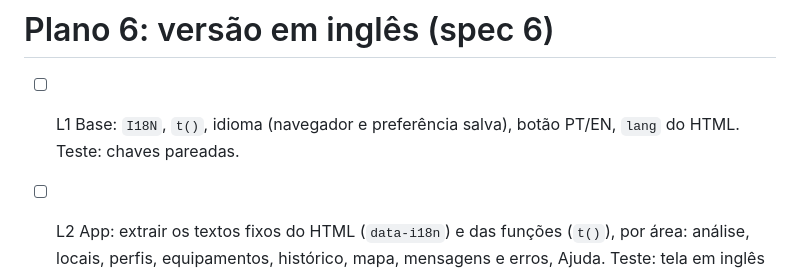
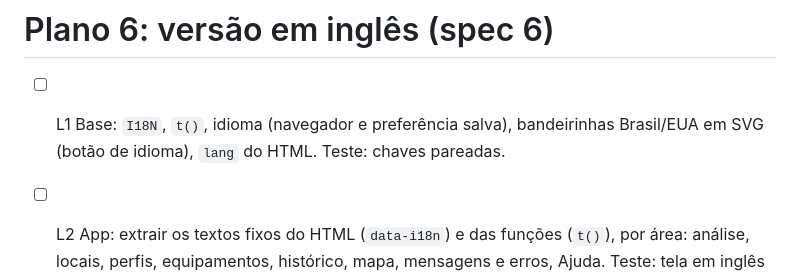
Before and after one commit to vilelaernani-max/METEOCEAN, a Markdown page: docs/plano.md, the part around the change. GitHub-like rendering.

```diff
--- a/docs/plano.md
+++ b/docs/plano.md
@@ -105,7 +105,7 @@ Ordem: T1 → (T2 e T3 em paralelo, sem arquivo em comum além do `index.html`:
 ---
 
 # Plano 6: versão em inglês (spec 6)
-- [ ] L1 Base: `I18N`, `t()`, idioma (navegador e preferência salva), botão PT/EN, `lang` do HTML. Teste: chaves pareadas.
+- [ ] L1 Base: `I18N`, `t()`, idioma (navegador e preferência salva), bandeirinhas Brasil/EUA em SVG (botão de idioma), `lang` do HTML. Teste: chaves pareadas.
 - [ ] L2 App: extrair os textos fixos do HTML (`data-i18n`) e das funções (`t()`), por área: análise, locais, perfis, equipamentos, histórico, mapa, mensagens e erros, Ajuda. Teste: tela em inglês sem português.
 - [ ] L3 Relatórios: `buildReport`, HTML baixado e `buildPdf` pelo idioma; legendas e eixos dos gráficos; nomes de arquivo. Teste: relatórios resumido e completo em inglês (tela, HTML, PDF via `pdftotext`).
 - [ ] L4 Entorno: datas, números, título da aba, manifest; troca de idioma sem perder dados; artefato republicado.
```
Also changed, not shown: SPEC.md (+1 -1 lines).
